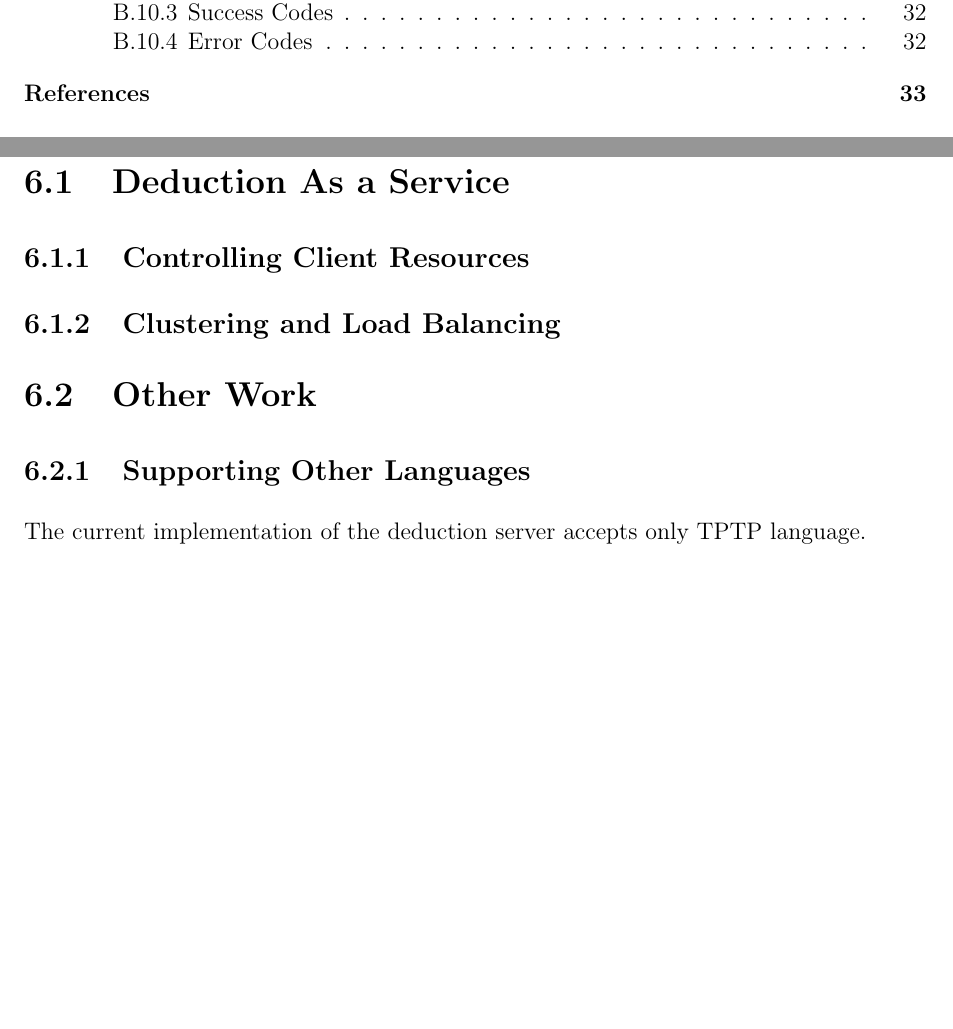
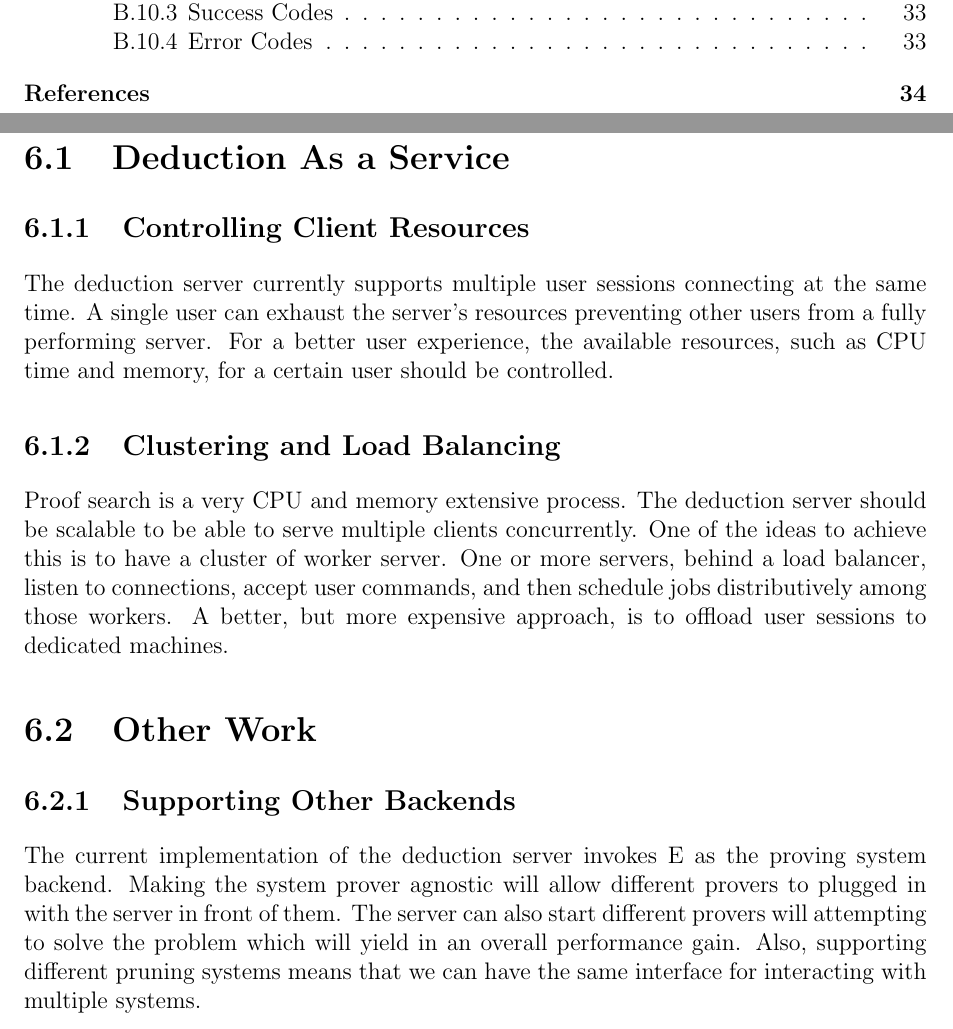
Before and after one commit to MohamedBassem/E-Bachelor, a LaTeX thesis (thesis/bachelor.tex, which reads thesis/content/future_work.tex): two parts of pages 7 and 25 of 40 before the commit and two parts of pages 7 and 25 of 41 after it, joined at a grey line, cut so that both start at the same text, the shorter picture padded with empty space. Compiled offline with pdfLaTeX.

Commit message:
Adding future work

```diff
--- a/thesis/content/future_work.tex
+++ b/thesis/content/future_work.tex
@@ -2,11 +2,17 @@
 \label{chap:todo}
 
 \section{Deduction As a Service}
+
 \subsection{Controlling Client Resources}
+The deduction server currently supports multiple user sessions connecting at the same time. A single user can exhaust the server's resources preventing other users from a fully performing server. For a better user experience, the available resources, such as CPU time and memory, for a certain user should be controlled.
+
 \subsection{Clustering and Load Balancing}
+Proof search is a very CPU and memory extensive process. The deduction server should be scalable to be able to serve multiple clients concurrently. One of the ideas to achieve this is to have a cluster of worker server. One or more servers, behind a load balancer, listen to connections, accept user commands, and then schedule jobs distributively among those workers. A better, but more expensive approach, is to offload user sessions to dedicated machines.
+
 
 \section{Other Work}
-\subsection{Supporting Other Languages}
-The current implementation of the deduction server accepts only TPTP language.
+\subsection{Supporting Other Backends}
+The current implementation of the deduction server invokes E as the proving system backend. Making the system prover agnostic will allow different provers to plugged in with the server in front of them. The server can also start different provers will attempting to solve the problem which will yield in an overall performance gain. Also, supporting different pruning systems means that we can have the same interface for interacting with multiple systems.
+
 \subsection{Supporting Other Axiom Pruning Techniques}
 The current implementation of the deduction server supports only SinE as the only pruning technique due to the ease of staging and unstaging axiom sets from the algorithm. Staging axiom sets in SinE algorithm is adding their symbol frequency to the distribution and vice versa. Supporting other pruning techniques would be a powerful addition to the deduction server with challenge of finding a way to easily stage and unstage axiom sets.
```
